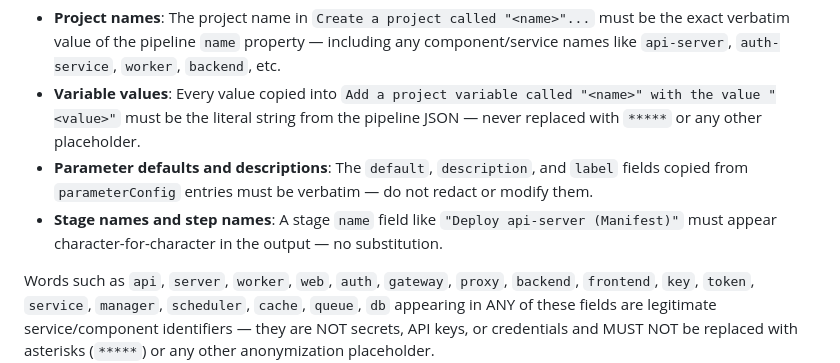
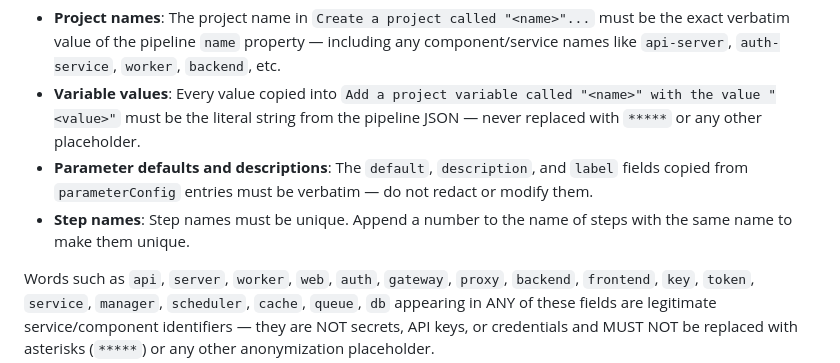
Before and after one commit to OctopusSolutionsEngineering/OctoAIChromeExtension, a Markdown page: dashboards/spinnaker/prompt.md, the part around the change. GitHub-like rendering.

Commit message:
Add uniqueness requirement for step names in prompt.md

```diff
--- a/dashboards/spinnaker/prompt.md
+++ b/dashboards/spinnaker/prompt.md
@@ -1999,7 +1999,7 @@ The replacement only fires when producing a `Set the target tag to ...` instruct
 * **Project names**: The project name in `Create a project called "<name>"...` must be the exact verbatim value of the pipeline `name` property — including any component/service names like `api-server`, `auth-service`, `worker`, `backend`, etc.
 * **Variable values**: Every value copied into `Add a project variable called "<name>" with the value "<value>"` must be the literal string from the pipeline JSON — never replaced with `*****` or any other placeholder.
 * **Parameter defaults and descriptions**: The `default`, `description`, and `label` fields copied from `parameterConfig` entries must be verbatim — do not redact or modify them.
-* **Stage names and step names**: A stage `name` field like `"Deploy api-server (Manifest)"` must appear character-for-character in the output — no substitution.
+* **Step names**: Step names must be unique. Append a number to the name of steps with the same name to make them unique.
 
 Words such as `api`, `server`, `worker`, `web`, `auth`, `gateway`, `proxy`, `backend`, `frontend`, `key`, `token`, `service`, `manager`, `scheduler`, `cache`, `queue`, `db` appearing in ANY of these fields are legitimate service/component identifiers — they are NOT secrets, API keys, or credentials and MUST NOT be replaced with asterisks (`*****`) or any other anonymization placeholder.
 
```
